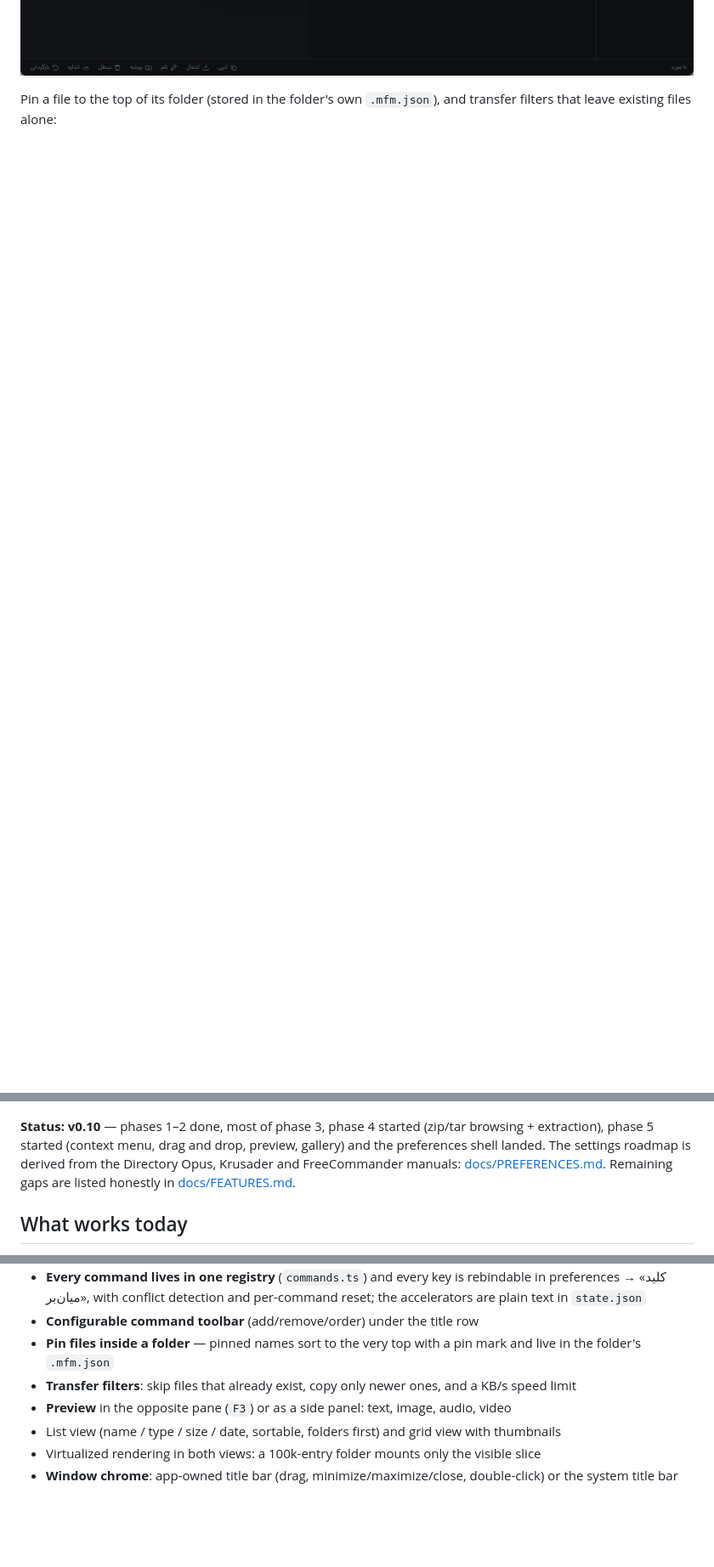
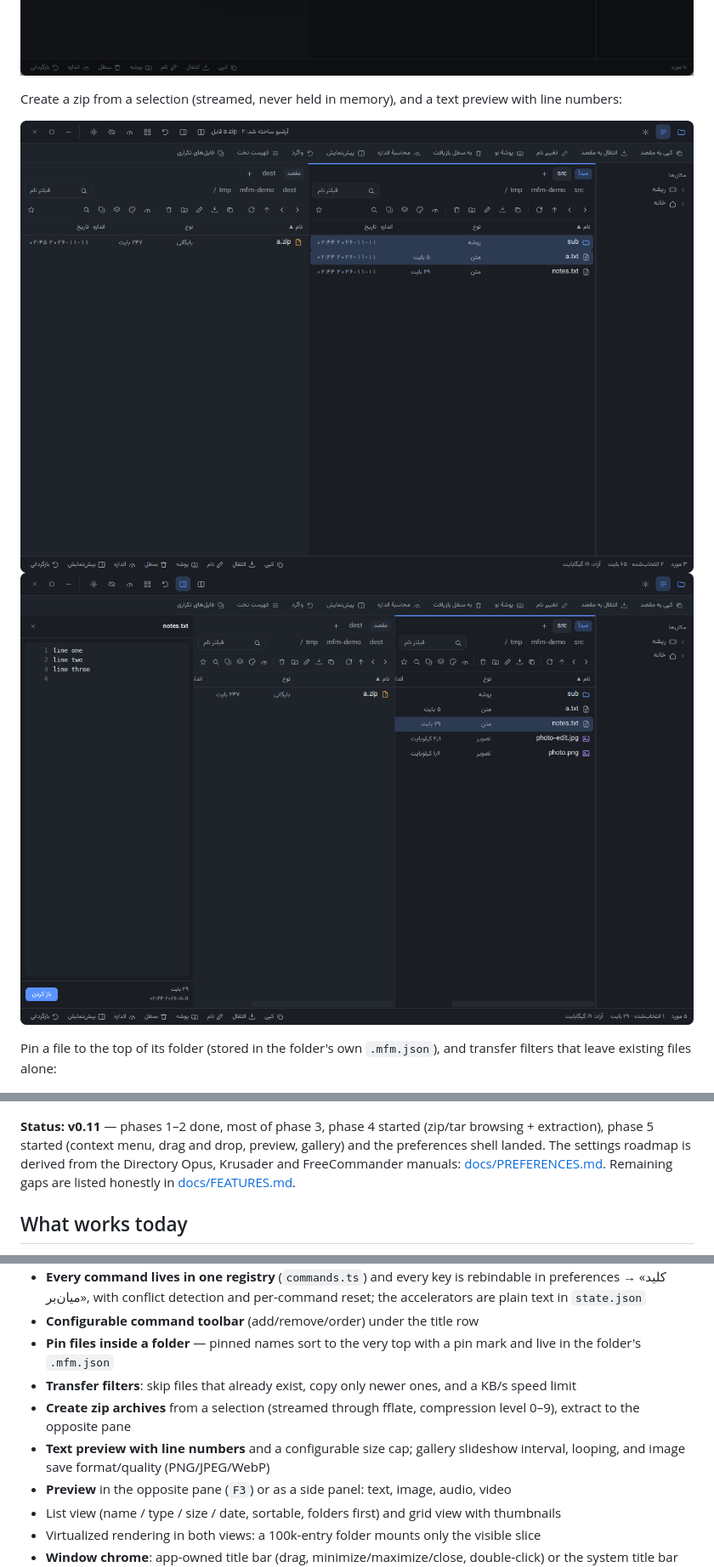
Before and after one commit to aminghaseminia/max-file-manager, a Markdown page: README.md, 3 parts joined by grey strips. Shown at 85% size. Rendered like a GitHub page; pictures changed too: docs/screenshot-archive-create.png (added), docs/screenshot-preview-lines.png (added); blank space fills up the shorter version.

```diff
--- a/README.md
+++ b/README.md
@@ -12,6 +12,11 @@ Folders carry their own colour and icon inside the folder itself (`.mfm.json`),
 
 ![folders](docs/screenshot-folders.png)
 ![folder look](docs/screenshot-folder-look.png)
+
+Create a zip from a selection (streamed, never held in memory), and a text preview with line numbers:
+
+![archive](docs/screenshot-archive-create.png)
+![preview lines](docs/screenshot-preview-lines.png)
 
 Pin a file to the top of its folder (stored in the folder's own `.mfm.json`), and transfer filters that leave existing files alone:
 
@@ -56,7 +61,7 @@ Grid view with real image thumbnails (light theme), flat view, and batch rename
 ![flat view](docs/screenshot-flat.png)
 ![batch rename](docs/screenshot-rename.png)
 
-**Status: v0.10** — phases 1–2 done, most of phase 3, phase 4 started (zip/tar browsing + extraction), phase 5 started (context menu, drag and drop, preview, gallery) and the preferences shell landed. The settings roadmap is derived from the Directory Opus, Krusader and FreeCommander manuals: [docs/PREFERENCES.md](docs/PREFERENCES.md). Remaining gaps are listed honestly in [docs/FEATURES.md](docs/FEATURES.md).
+**Status: v0.11** — phases 1–2 done, most of phase 3, phase 4 started (zip/tar browsing + extraction), phase 5 started (context menu, drag and drop, preview, gallery) and the preferences shell landed. The settings roadmap is derived from the Directory Opus, Krusader and FreeCommander manuals: [docs/PREFERENCES.md](docs/PREFERENCES.md). Remaining gaps are listed honestly in [docs/FEATURES.md](docs/FEATURES.md).
 
 ## What works today
 
@@ -71,6 +76,8 @@ Grid view with real image thumbnails (light theme), flat view, and batch rename
 - **Configurable command toolbar** (add/remove/order) under the title row
 - **Pin files inside a folder** — pinned names sort to the very top with a pin mark and live in the folder's `.mfm.json`
 - **Transfer filters**: skip files that already exist, copy only newer ones, and a KB/s speed limit
+- **Create zip archives** from a selection (streamed through fflate, compression level 0–9), extract to the opposite pane
+- **Text preview with line numbers** and a configurable size cap; gallery slideshow interval, looping, and image save format/quality (PNG/JPEG/WebP)
 - **Preview** in the opposite pane (`F3`) or as a side panel: text, image, audio, video
 - List view (name / type / size / date, sortable, folders first) and grid view with thumbnails
 - Virtualized rendering in both views: a 100k-entry folder mounts only the visible slice
```
Also changed, not shown: AGENTS.md (+2 -0 lines), docs/PREFERENCES.md (+6 -5 lines), 13 other files.
